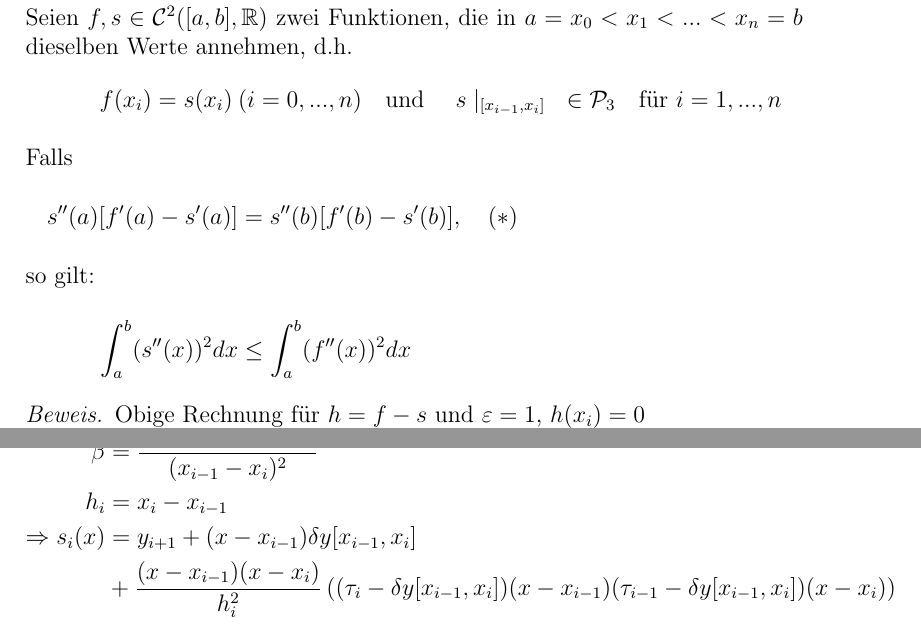
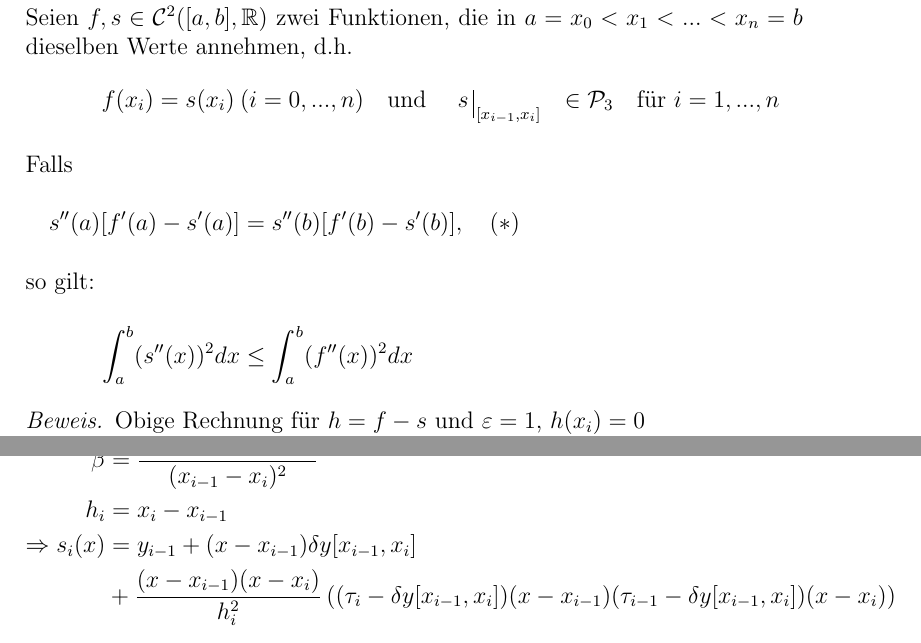
Before and after one commit to mipot101/NumerikSkript, a LaTeX document (numerikscript.tex): two parts of pages 48 and 49 of 63, joined at a grey line, cut so that both start at the same text. Compiled offline with pdfLaTeX.

Commit message:
Fixes a formula

```diff
--- a/numerikscript.tex
+++ b/numerikscript.tex
@@ -749,7 +749,7 @@ Seien $f, s \in \mathcal{C}^2 ([a,b], \mathbb{R})$ zwei Funktionen, die in $a=x_
 \begin{align*}
 f(x_i) = s(x_i) \medspace &(i=0,...,n)
 \quad \text{und } \quad
-s\mid_{[x_{i-1}, x_i]} &\in \mathcal{P}_3 \quad \text{für } i=1,...,n
+s\,\rule[-2mm]{0.1mm}{5mm}_{\thinspace [x_{i-1}, x_i]} &\in \mathcal{P}_3 \quad \text{für } i=1,...,n
 \intertext{Falls}
 s''(a) [f'(a) - s'(a)] &= s''(b) [f'(b) - s'(b)], \quad (*)
 \intertext{so gilt:}
```
Also changed, not shown: numerikscript.tex (2 more changed lines).
